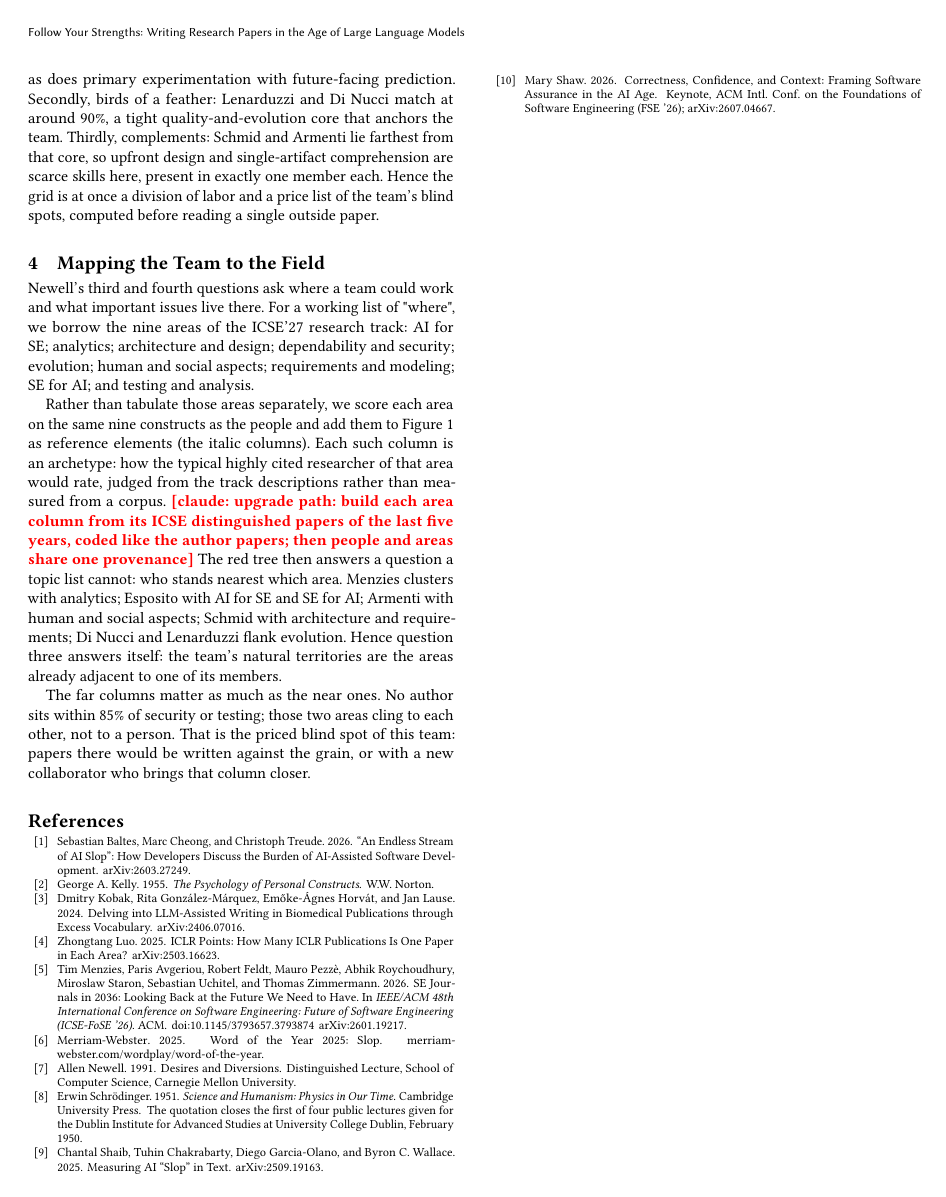
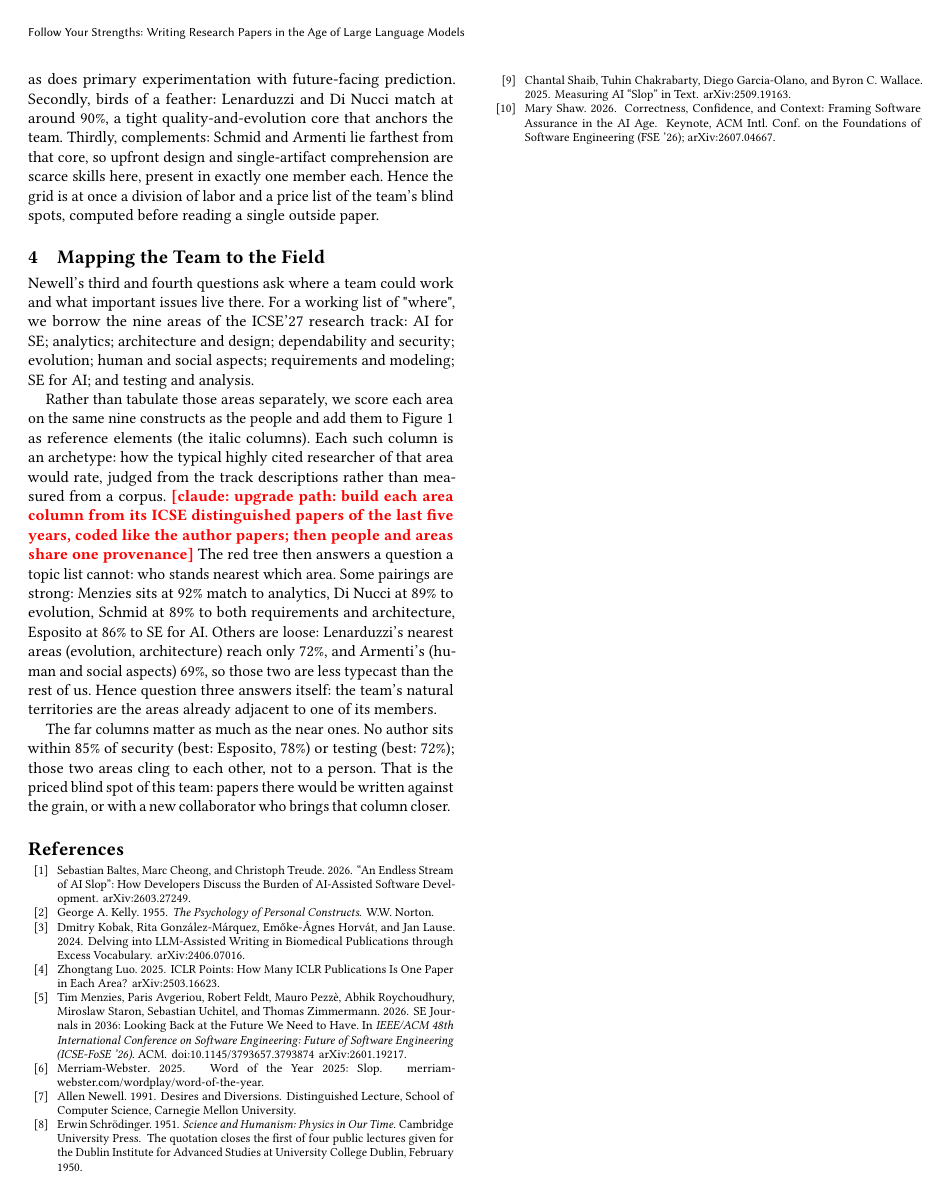
Before and after one commit to timm/how2rite, a LaTeX paper (paper0.tex, which reads sec0/map.tex): page 3 of 3. Compiled offline with pdfLaTeX.

Commit message:
map: exact match percentages replace tree-read hand waving
Co-Authored-By: Claude Fable 5 <noreply@anthropic.com>

```diff
--- a/sec0/map.tex
+++ b/sec0/map.tex
@@ -18,15 +18,19 @@ rather than measured from a corpus.
 distinguished papers of the last five years, coded like the author
 papers; then people and areas share one provenance} The red tree then
 answers a question a topic list cannot: who stands nearest which area.
-Menzies clusters with analytics; Esposito with AI for SE and SE for
-AI; Armenti with human and social aspects; Schmid with architecture
-and requirements; Di Nucci and Lenarduzzi flank evolution.
+Some pairings are strong: Menzies sits at 92\% match to analytics, Di
+Nucci at 89\% to evolution, Schmid at 89\% to both requirements and
+architecture, Esposito at 86\% to SE for AI.
+Others are loose: Lenarduzzi's nearest areas (evolution, architecture)
+reach only 72\%, and Armenti's (human and social aspects) 69\%, so
+those two are less typecast than the rest of us.
 Hence question three answers itself: the team's natural territories
 are the areas already adjacent to one of its members.
 
 The far columns matter as much as the near ones.
-No author sits within 85\% of security or testing; those two areas
-cling to each other, not to a person.
+No author sits within 85\% of security (best: Esposito, 78\%) or
+testing (best: 72\%); those two areas cling to each other, not to a
+person.
 That is the priced blind spot of this team: papers there would be
 written against the grain, or with a new collaborator who brings that
 column closer.
```
